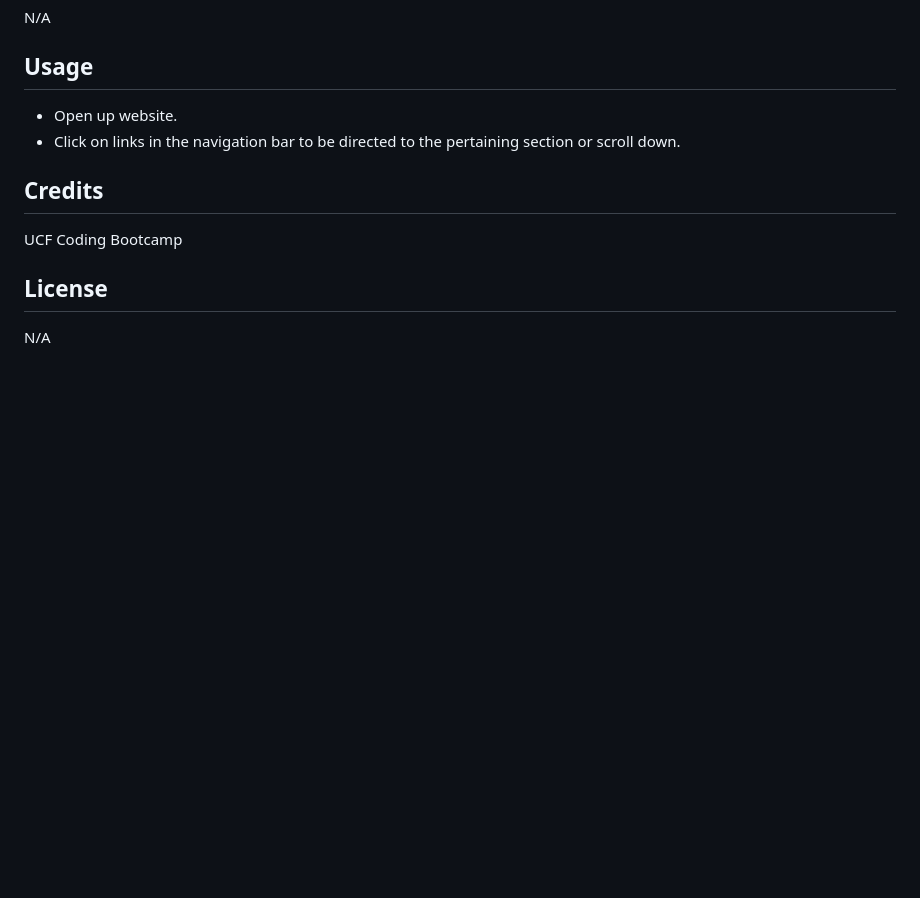
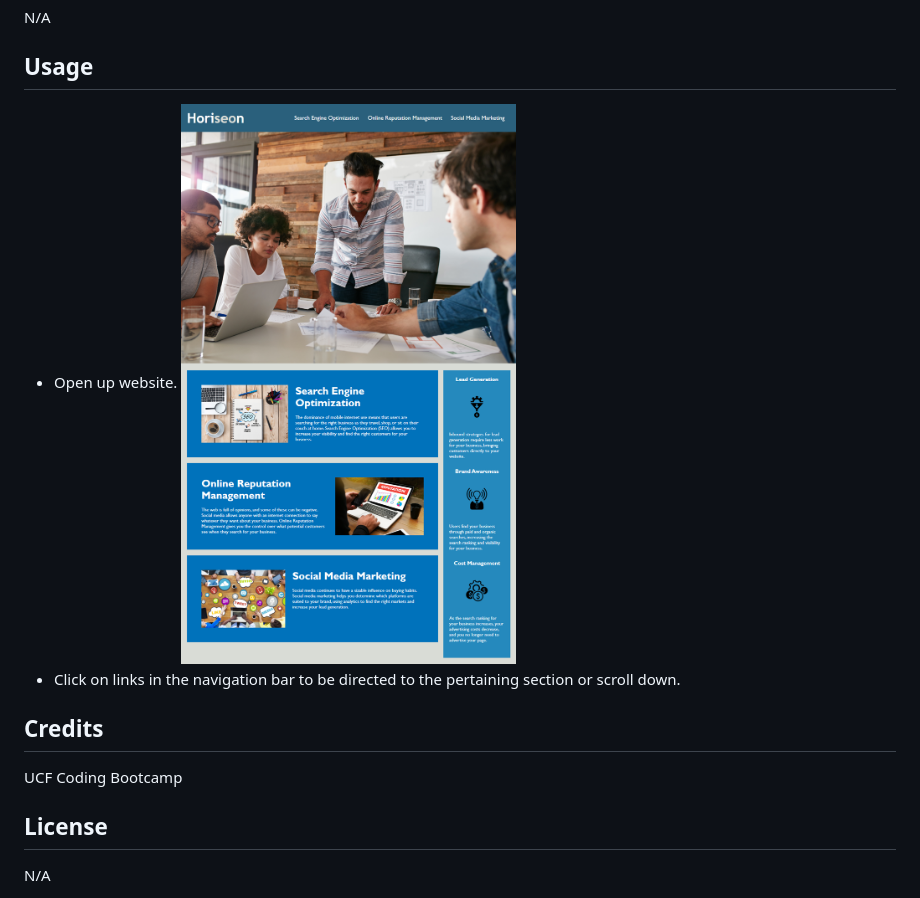
Before and after one commit to tanglero4/Accessibility-code, a Markdown page: README.md, the part around the change. Drawn GitHub-style; pictures changed too: assets/images/01-html-css-git-homework-demo.png (added); blank space fills up the shorter version.

Commit message:
Update Readme image

```diff
--- a/README.md
+++ b/README.md
@@ -14,6 +14,7 @@ N/A
 ## Usage
 
 * Open up website.
+![Horiseo full webpage includes navigation bar, header image, and cards with texts on the bottom of the page](/assets/images/01-html-css-git-homework-demo.png)
 * Click on links in the navigation bar to be directed to the pertaining section or scroll down.
 
 ## Credits
```
Also changed, not shown: 1 other file.
